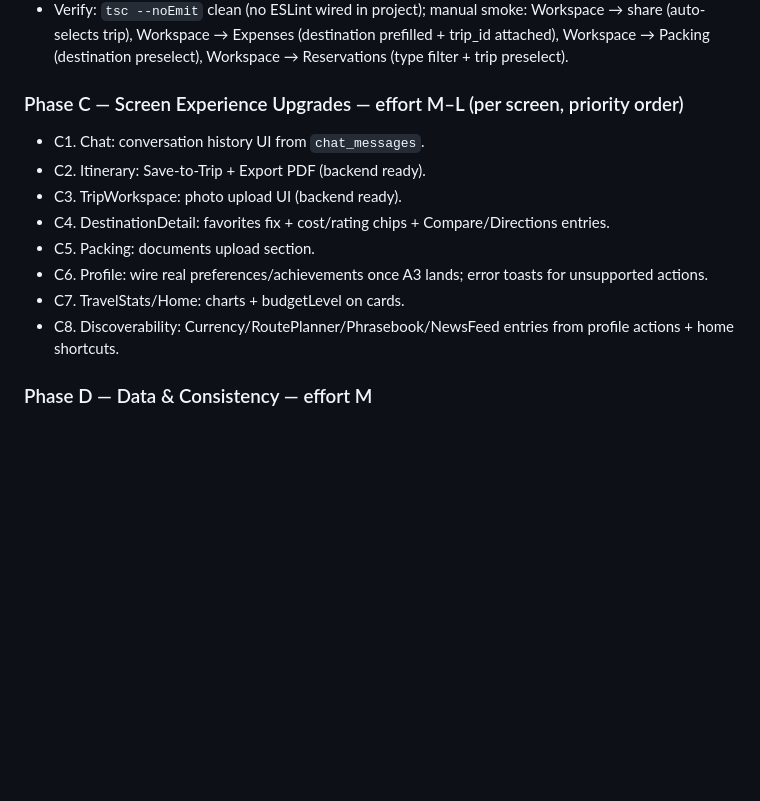
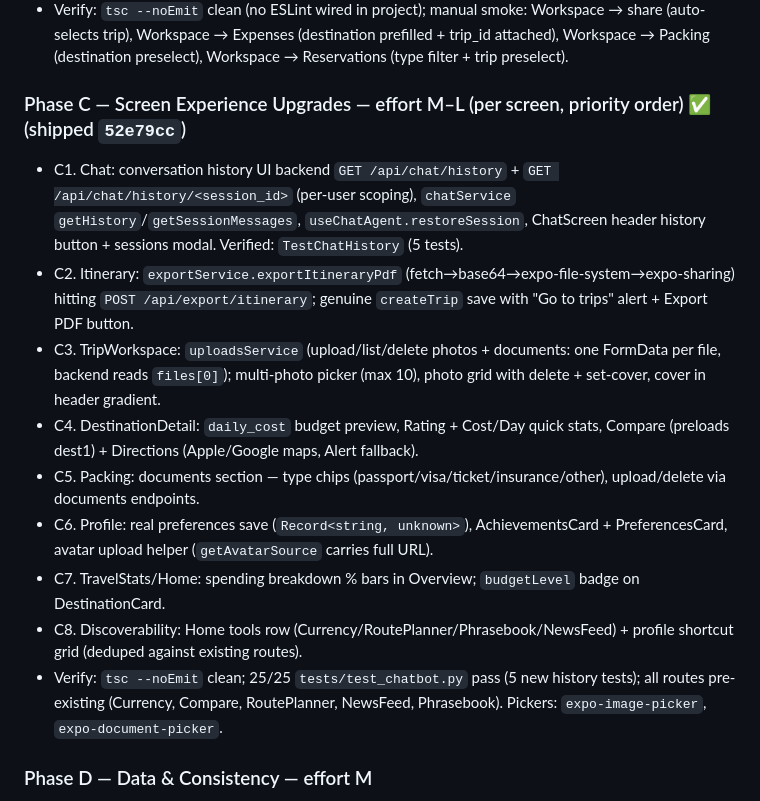
Before and after one commit to krishNaa1942/TIMETRAVEL-copy, a Markdown page: FRONTEND_AUDIT.md, the part around the change. Drawn GitHub-style; blank space fills up the shorter version.

Commit message:
docs: mark Phase C shipped in frontend audit

```diff
--- a/FRONTEND_AUDIT.md
+++ b/FRONTEND_AUDIT.md
@@ -193,15 +193,16 @@ TripWorkspace passes `{trip: currentTrip}` → TripSharing (expects `tripId`; sc
 - B3. Fix F12 param flows (TripSharing `tripId`, Expenses `tripId`, Packing destination, Reservations `type`).
 - Verify: `tsc --noEmit` clean (no ESLint wired in project); manual smoke: Workspace → share (auto-selects trip), Workspace → Expenses (destination prefilled + trip_id attached), Workspace → Packing (destination preselect), Workspace → Reservations (type filter + trip preselect).
 
-### Phase C — Screen Experience Upgrades — effort M–L (per screen, priority order)
-- C1. Chat: conversation history UI from `chat_messages`.
-- C2. Itinerary: Save-to-Trip + Export PDF (backend ready).
-- C3. TripWorkspace: photo upload UI (backend ready).
-- C4. DestinationDetail: favorites fix + cost/rating chips + Compare/Directions entries.
-- C5. Packing: documents upload section.
-- C6. Profile: wire real preferences/achievements once A3 lands; error toasts for unsupported actions.
-- C7. TravelStats/Home: charts + budgetLevel on cards.
-- C8. Discoverability: Currency/RoutePlanner/Phrasebook/NewsFeed entries from profile actions + home shortcuts.
+### Phase C — Screen Experience Upgrades — effort M–L (per screen, priority order) ✅ (shipped `52e79cc`)
+- C1. Chat: conversation history UI backend `GET /api/chat/history` + `GET /api/chat/history/<session_id>` (per-user scoping), `chatService` `getHistory`/`getSessionMessages`, `useChatAgent.restoreSession`, ChatScreen header history button + sessions modal. Verified: `TestChatHistory` (5 tests).
+- C2. Itinerary: `exportService.exportItineraryPdf` (fetch→base64→expo-file-system→expo-sharing) hitting `POST /api/export/itinerary`; genuine `createTrip` save with "Go to trips" alert + Export PDF button.
+- C3. TripWorkspace: `uploadsService` (upload/list/delete photos + documents: one FormData per file, backend reads `files[0]`); multi-photo picker (max 10), photo grid with delete + set-cover, cover in header gradient.
+- C4. DestinationDetail: `daily_cost` budget preview, Rating + Cost/Day quick stats, Compare (preloads dest1) + Directions (Apple/Google maps, Alert fallback).
+- C5. Packing: documents section — type chips (passport/visa/ticket/insurance/other), upload/delete via documents endpoints.
+- C6. Profile: real preferences save (`Record<string, unknown>`), AchievementsCard + PreferencesCard, avatar upload helper (`getAvatarSource` carries full URL).
+- C7. TravelStats/Home: spending breakdown % bars in Overview; `budgetLevel` badge on DestinationCard.
+- C8. Discoverability: Home tools row (Currency/RoutePlanner/Phrasebook/NewsFeed) + profile shortcut grid (deduped against existing routes).
+- Verify: `tsc --noEmit` clean; 25/25 `tests/test_chatbot.py` pass (5 new history tests); all routes pre-existing (Currency, Compare, RoutePlanner, NewsFeed, Phrasebook). Pickers: `expo-image-picker`, `expo-document-picker`.
 
 ### Phase D — Data & Consistency — effort M
 - D1. Seed `destinations` table from `india_destinations.json` → unblocks recommendation engine candidates (real scores instead of fallback).
```
